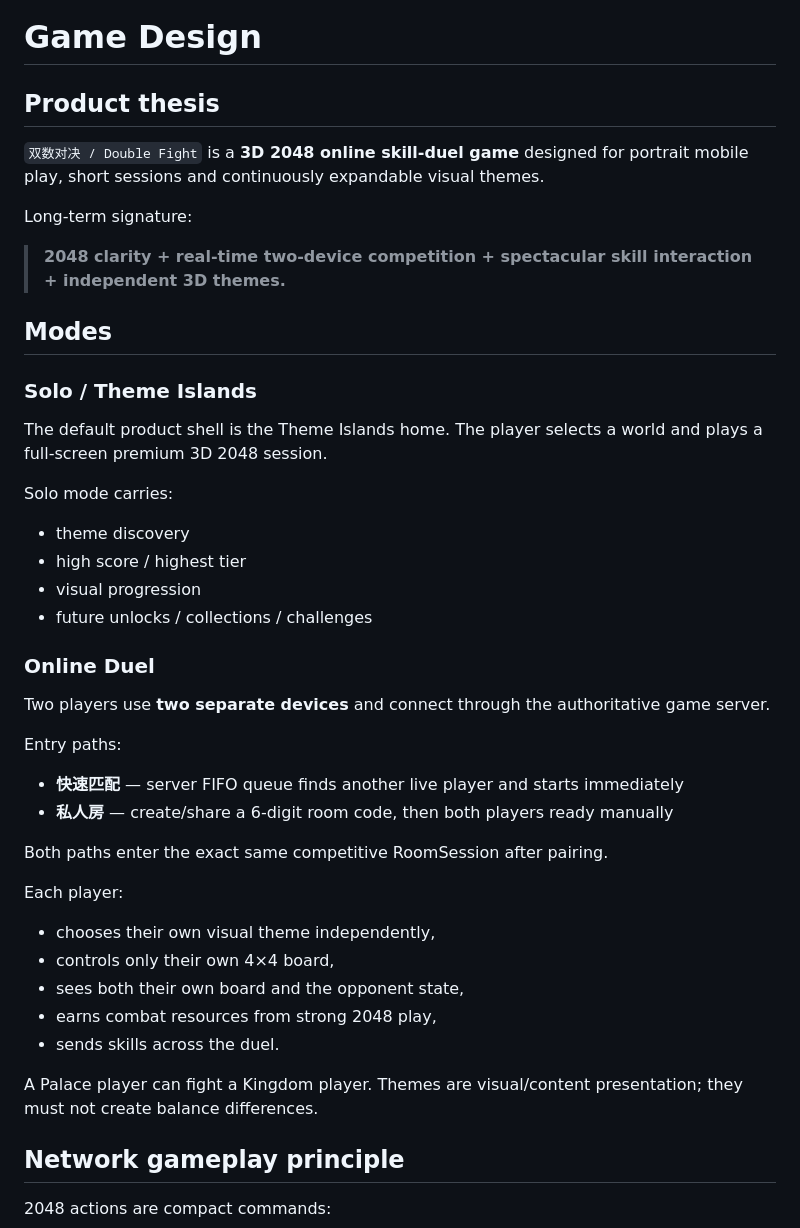
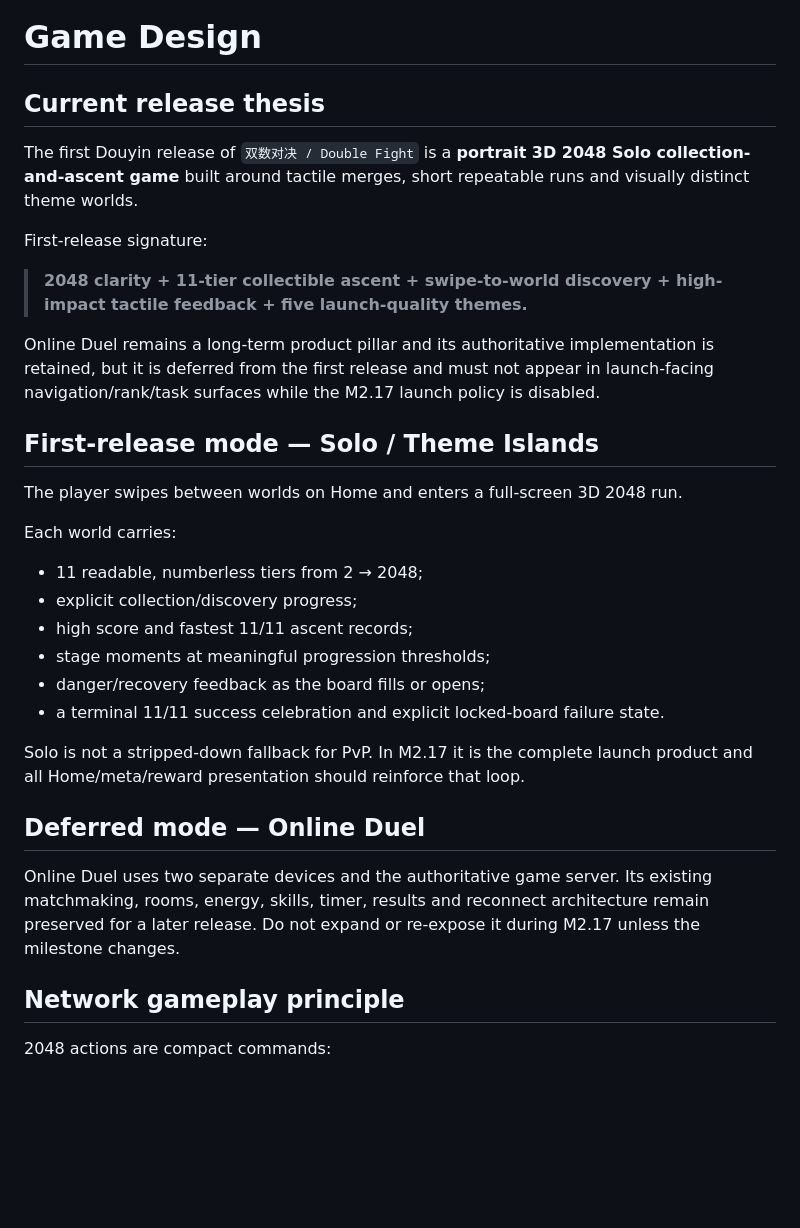
Before and after one commit to wenq705-sys/DoubleFight-Web, a Markdown page: docs/GAME_DESIGN.md, the part around the change. GitHub-like rendering; blank space fills up the shorter version.

Commit message:
docs: define Solo-first release game design

```diff
--- a/docs/GAME_DESIGN.md
+++ b/docs/GAME_DESIGN.md
@@ -1,43 +1,32 @@
 # Game Design
 
-## Product thesis
+## Current release thesis
 
-`双数对决 / Double Fight` is a **3D 2048 online skill-duel game** designed for portrait mobile play, short sessions and continuously expandable visual themes.
+The first Douyin release of `双数对决 / Double Fight` is a **portrait 3D 2048 Solo collection-and-ascent game** built around tactile merges, short repeatable runs and visually distinct theme worlds.
 
-Long-term signature:
+First-release signature:
 
-> **2048 clarity + real-time two-device competition + spectacular skill interaction + independent 3D themes.**
+> **2048 clarity + 11-tier collectible ascent + swipe-to-world discovery + high-impact tactile feedback + five launch-quality themes.**
 
-## Modes
+Online Duel remains a long-term product pillar and its authoritative implementation is retained, but it is deferred from the first release and must not appear in launch-facing navigation/rank/task surfaces while the M2.17 launch policy is disabled.
 
-### Solo / Theme Islands
+## First-release mode — Solo / Theme Islands
 
-The default product shell is the Theme Islands home. The player selects a world and plays a full-screen premium 3D 2048 session.
+The player swipes between worlds on Home and enters a full-screen 3D 2048 run.
 
-Solo mode carries:
-- theme discovery
-- high score / highest tier
-- visual progression
-- future unlocks / collections / challenges
+Each world carries:
+- 11 readable, numberless tiers from 2 → 2048;
+- explicit collection/discovery progress;
+- high score and fastest 11/11 ascent records;
+- stage moments at meaningful progression thresholds;
+- danger/recovery feedback as the board fills or opens;
+- a terminal 11/11 success celebration and explicit locked-board failure state.
 
-### Online Duel
+Solo is not a stripped-down fallback for PvP. In M2.17 it is the complete launch product and all Home/meta/reward presentation should reinforce that loop.
 
-Two players use **two separate devices** and connect through the authoritative game server.
+## Deferred mode — Online Duel
 
-Entry paths:
-- **快速匹配** — server FIFO queue finds another live player and starts immediately
-- **私人房** — create/share a 6-digit room code, then both players ready manually
-
-Both paths enter the exact same competitive RoomSession after pairing.
-
-Each player:
-- chooses their own visual theme independently,
-- controls only their own 4×4 board,
-- sees both their own board and the opponent state,
-- earns combat resources from strong 2048 play,
-- sends skills across the duel.
-
-A Palace player can fight a Kingdom player. Themes are visual/content presentation; they must not create balance differences.
+Online Duel uses two separate devices and the authoritative game server. Its existing matchmaking, rooms, energy, skills, timer, results and reconnect architecture remain preserved for a later release. Do not expand or re-expose it during M2.17 unless the milestone changes.
 
 ## Network gameplay principle
 
```
